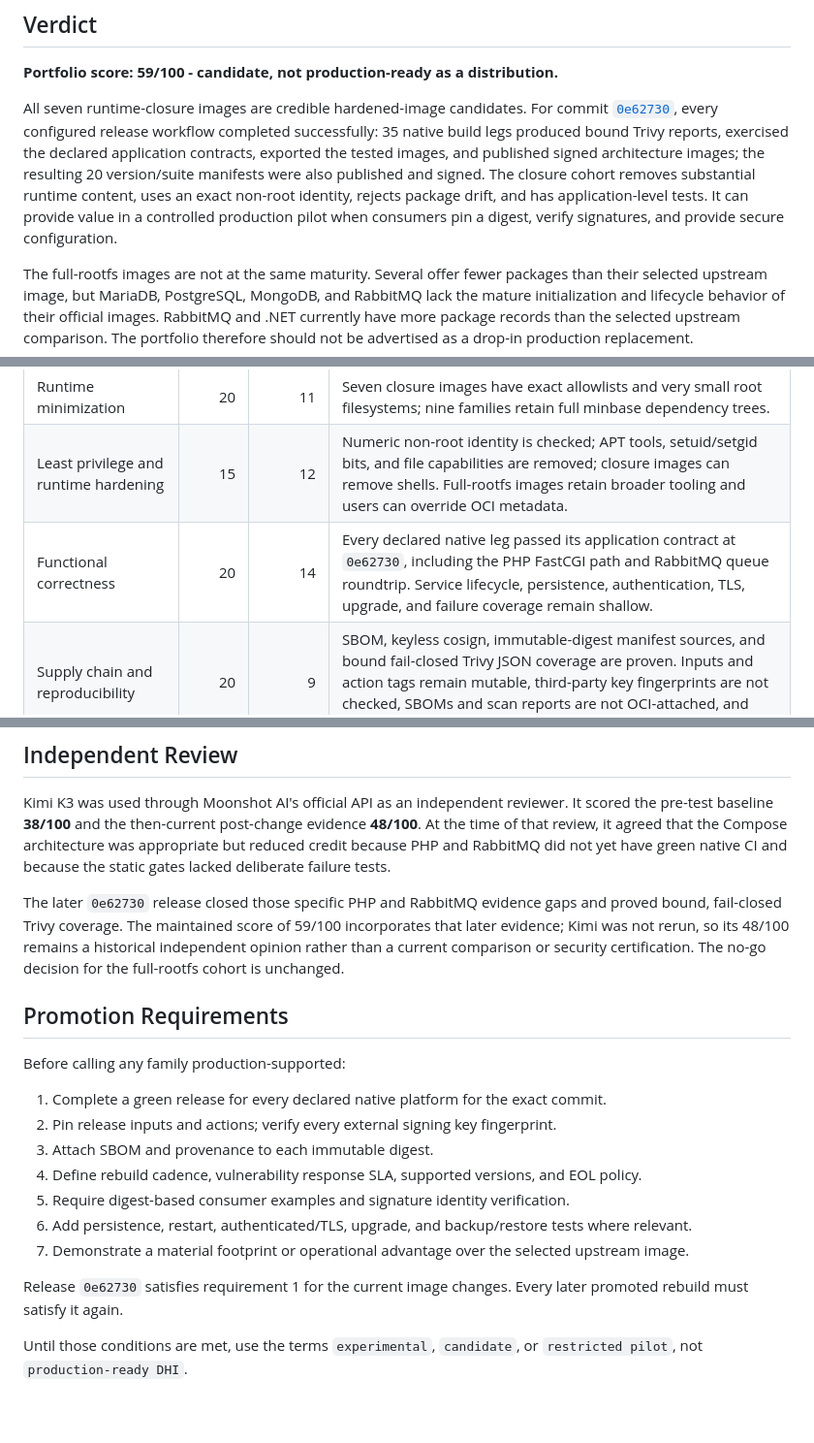
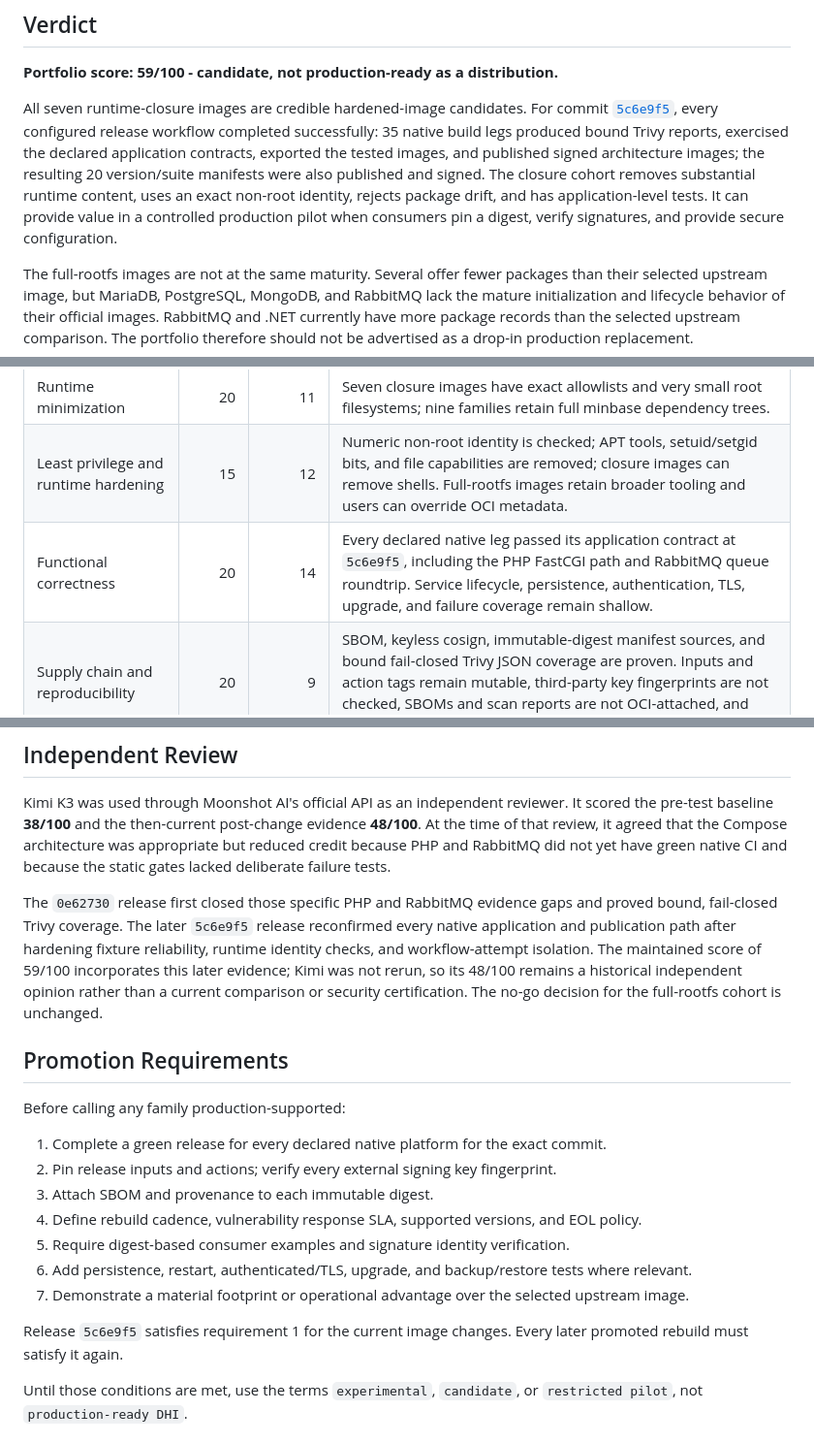
Before and after one commit to peslaio/dhi, a Markdown page: docs/image-quality-scorecard.md, 3 parts joined by grey strips. Shown at 97% size. GitHub-like rendering; blank space fills up the shorter version.

Commit message:
docs: refresh release evidence

```diff
--- a/docs/image-quality-scorecard.md
+++ b/docs/image-quality-scorecard.md
@@ -8,7 +8,7 @@ This scorecard judges whether the images provide a production-relevant improveme
 
 **Portfolio score: 59/100 - candidate, not production-ready as a distribution.**
 
-All seven runtime-closure images are credible hardened-image candidates. For commit [`0e62730`](https://github.com/peslaio/dhi/commit/0e627306a2f9c7ee018ad5b31fb4fd1079e5421d), every configured release workflow completed successfully: 35 native build legs produced bound Trivy reports, exercised the declared application contracts, exported the tested images, and published signed architecture images; the resulting 20 version/suite manifests were also published and signed. The closure cohort removes substantial runtime content, uses an exact non-root identity, rejects package drift, and has application-level tests. It can provide value in a controlled production pilot when consumers pin a digest, verify signatures, and provide secure configuration.
+All seven runtime-closure images are credible hardened-image candidates. For commit [`5c6e9f5`](https://github.com/peslaio/dhi/commit/5c6e9f5bfc1964d6110000bd017c820c7b54fbda), every configured release workflow completed successfully: 35 native build legs produced bound Trivy reports, exercised the declared application contracts, exported the tested images, and published signed architecture images; the resulting 20 version/suite manifests were also published and signed. The closure cohort removes substantial runtime content, uses an exact non-root identity, rejects package drift, and has application-level tests. It can provide value in a controlled production pilot when consumers pin a digest, verify signatures, and provide secure configuration.
 
 The full-rootfs images are not at the same maturity. Several offer fewer packages than their selected upstream image, but MariaDB, PostgreSQL, MongoDB, and RabbitMQ lack the mature initialization and lifecycle behavior of their official images. RabbitMQ and .NET currently have more package records than the selected upstream comparison. The portfolio therefore should not be advertised as a drop-in production replacement.
 
@@ -18,7 +18,7 @@ The full-rootfs images are not at the same maturity. Several offer fewer package
 | --- | ---: | ---: | --- |
 | Runtime minimization | 20 | 11 | Seven closure images have exact allowlists and very small root filesystems; nine families retain full minbase dependency trees. |
 | Least privilege and runtime hardening | 15 | 12 | Numeric non-root identity is checked; APT tools, setuid/setgid bits, and file capabilities are removed; closure images can remove shells. Full-rootfs images retain broader tooling and users can override OCI metadata. |
-| Functional correctness | 20 | 14 | Every declared native leg passed its application contract at `0e62730`, including the PHP FastCGI path and RabbitMQ queue roundtrip. Service lifecycle, persistence, authentication, TLS, upgrade, and failure coverage remain shallow. |
+| Functional correctness | 20 | 14 | Every declared native leg passed its application contract at `5c6e9f5`, including the PHP FastCGI path and RabbitMQ queue roundtrip. Service lifecycle, persistence, authentication, TLS, upgrade, and failure coverage remain shallow. |
 | Supply chain and reproducibility | 20 | 9 | SBOM, keyless cosign, immutable-digest manifest sources, and bound fail-closed Trivy JSON coverage are proven. Inputs and action tags remain mutable, third-party key fingerprints are not checked, SBOMs and scan reports are not OCI-attached, and provenance is absent. |
 | Platform and release assurance | 15 | 10 | All 16 release workflows proved native builds, tested-image archive handoff, immutable architecture digest records, architecture signing, and signed manifests. Final native-platform pulls of the published registry objects are still missing. |
 | Maintenance and usability | 10 | 3 | Per-image workflows and package docs are clear. There is no lifecycle automation, rebuild SLA, compatibility policy, or support commitment; some defaults are EOL. |
@@ -96,7 +96,7 @@ For `node` and `python`, package counts are lower than upstream, but the full-ro
 
 Kimi K3 was used through Moonshot AI's official API as an independent reviewer. It scored the pre-test baseline **38/100** and the then-current post-change evidence **48/100**. At the time of that review, it agreed that the Compose architecture was appropriate but reduced credit because PHP and RabbitMQ did not yet have green native CI and because the static gates lacked deliberate failure tests.
 
-The later `0e62730` release closed those specific PHP and RabbitMQ evidence gaps and proved bound, fail-closed Trivy coverage. The maintained score of 59/100 incorporates that later evidence; Kimi was not rerun, so its 48/100 remains a historical independent opinion rather than a current comparison or security certification. The no-go decision for the full-rootfs cohort is unchanged.
+The `0e62730` release first closed those specific PHP and RabbitMQ evidence gaps and proved bound, fail-closed Trivy coverage. The later `5c6e9f5` release reconfirmed every native application and publication path after hardening fixture reliability, runtime identity checks, and workflow-attempt isolation. The maintained score of 59/100 incorporates this later evidence; Kimi was not rerun, so its 48/100 remains a historical independent opinion rather than a current comparison or security certification. The no-go decision for the full-rootfs cohort is unchanged.
 
 ## Promotion Requirements
 
@@ -110,7 +110,7 @@ Before calling any family production-supported:
 6. Add persistence, restart, authenticated/TLS, upgrade, and backup/restore tests where relevant.
 7. Demonstrate a material footprint or operational advantage over the selected upstream image.
 
-Release `0e62730` satisfies requirement 1 for the current image changes. Every later promoted rebuild must satisfy it again.
+Release `5c6e9f5` satisfies requirement 1 for the current image changes. Every later promoted rebuild must satisfy it again.
 
 Until those conditions are met, use the terms `experimental`, `candidate`, or `restricted pilot`, not `production-ready DHI`.
 
```
